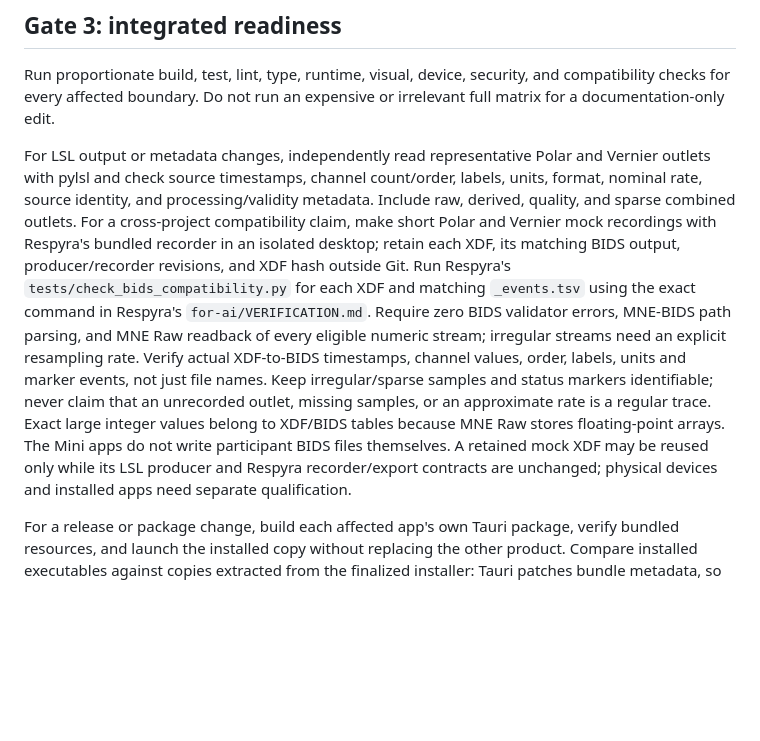
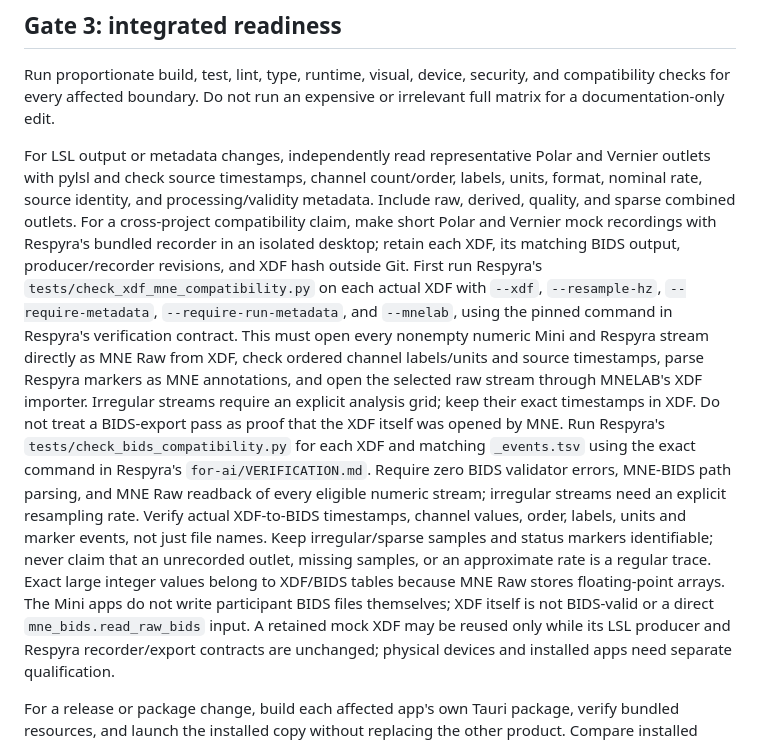
Before and after one commit to GeorgeFejer91/Polar-Mini-Stream, a Markdown page: for-ai/VERIFICATION.md, the part around the change. GitHub-like rendering; blank space fills up the shorter version.

```diff
--- a/for-ai/VERIFICATION.md
+++ b/for-ai/VERIFICATION.md
@@ -67,6 +67,16 @@ metadata. Include raw, derived, quality, and sparse combined outlets. For a
 cross-project compatibility claim, make short Polar and Vernier mock recordings
 with Respyra's bundled recorder in an isolated desktop; retain each XDF, its
 matching BIDS output, producer/recorder revisions, and XDF hash outside Git.
+First run Respyra's `tests/check_xdf_mne_compatibility.py` on each actual XDF
+with `--xdf`, `--resample-hz`, `--require-metadata`,
+`--require-run-metadata`, and `--mnelab`, using the pinned command in
+Respyra's verification contract. This must open
+every nonempty numeric Mini and Respyra stream directly as MNE Raw from XDF,
+check ordered channel labels/units and source timestamps, parse Respyra
+markers as MNE annotations, and open the selected raw stream through MNELAB's
+XDF importer. Irregular streams require an explicit analysis grid; keep their
+exact timestamps in XDF. Do not treat a BIDS-export pass as
+proof that the XDF itself was opened by MNE.
 Run Respyra's `tests/check_bids_compatibility.py` for each XDF and matching
 `_events.tsv` using the exact command in Respyra's `for-ai/VERIFICATION.md`.
 Require zero BIDS validator errors, MNE-BIDS path parsing, and MNE Raw readback
@@ -77,7 +87,9 @@ irregular/sparse samples and status markers identifiable; never claim that an
 unrecorded outlet, missing samples, or an approximate rate is a regular trace.
 Exact large integer values belong to XDF/BIDS tables because MNE Raw stores
 floating-point arrays. The Mini apps do not write participant BIDS files
-themselves. A retained mock XDF may be reused only while its LSL producer and
+themselves; XDF itself is not BIDS-valid or a direct
+`mne_bids.read_raw_bids` input. A retained mock XDF may be reused only while
+its LSL producer and
 Respyra recorder/export contracts are unchanged; physical devices and installed
 apps need separate qualification.
 
```
Also changed, not shown: for-ai/DECISIONS.md (+15 -0 lines), for-ai/PROJECT.md (+7 -6 lines).
